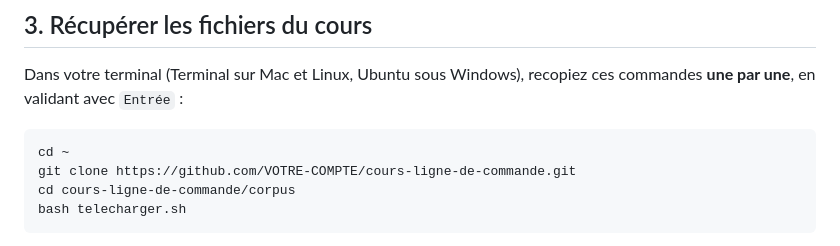
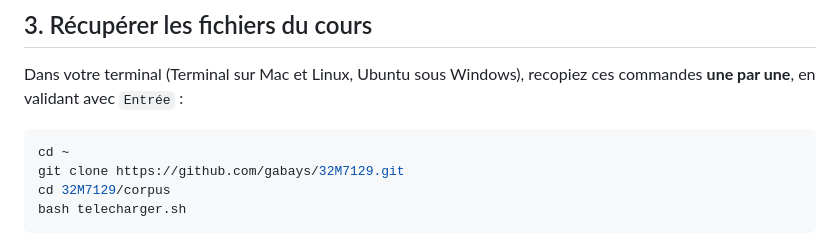
Before and after one commit to gabays/32M7129, a Markdown page: cours_02/00-preparation.md, the part around the change. Drawn GitHub-style.

Commit message:
update url

````diff
--- a/cours_02/00-preparation.md
+++ b/cours_02/00-preparation.md
@@ -71,8 +71,8 @@ Dans votre terminal (Terminal sur Mac et Linux, Ubuntu sous Windows), recopiez c
 
 ```bash
 cd ~
-git clone https://github.com/VOTRE-COMPTE/cours-ligne-de-commande.git
-cd cours-ligne-de-commande/corpus
+git clone https://github.com/gabays/32M7129.git
+cd 32M7129/corpus
 bash telecharger.sh
 ```
 
````
